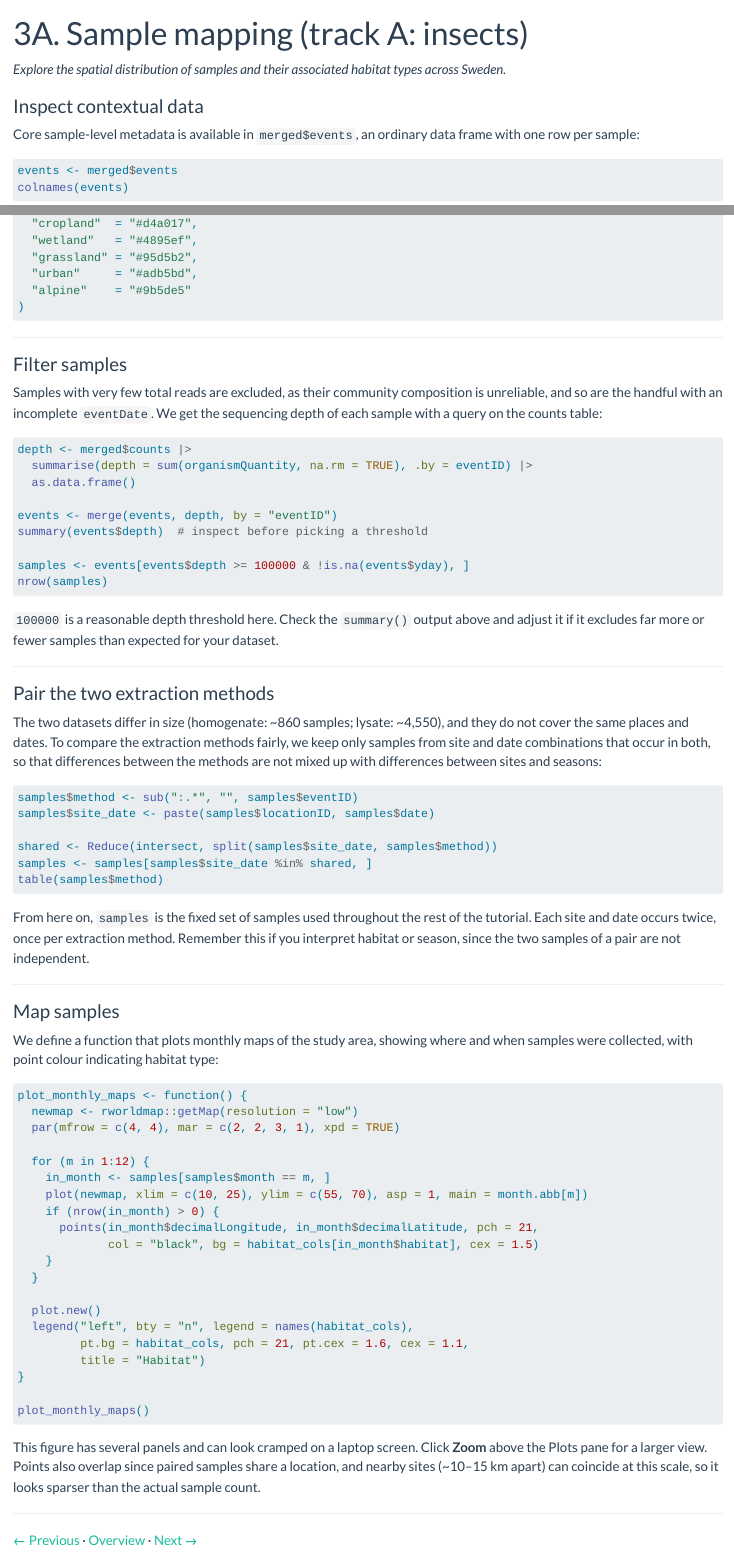
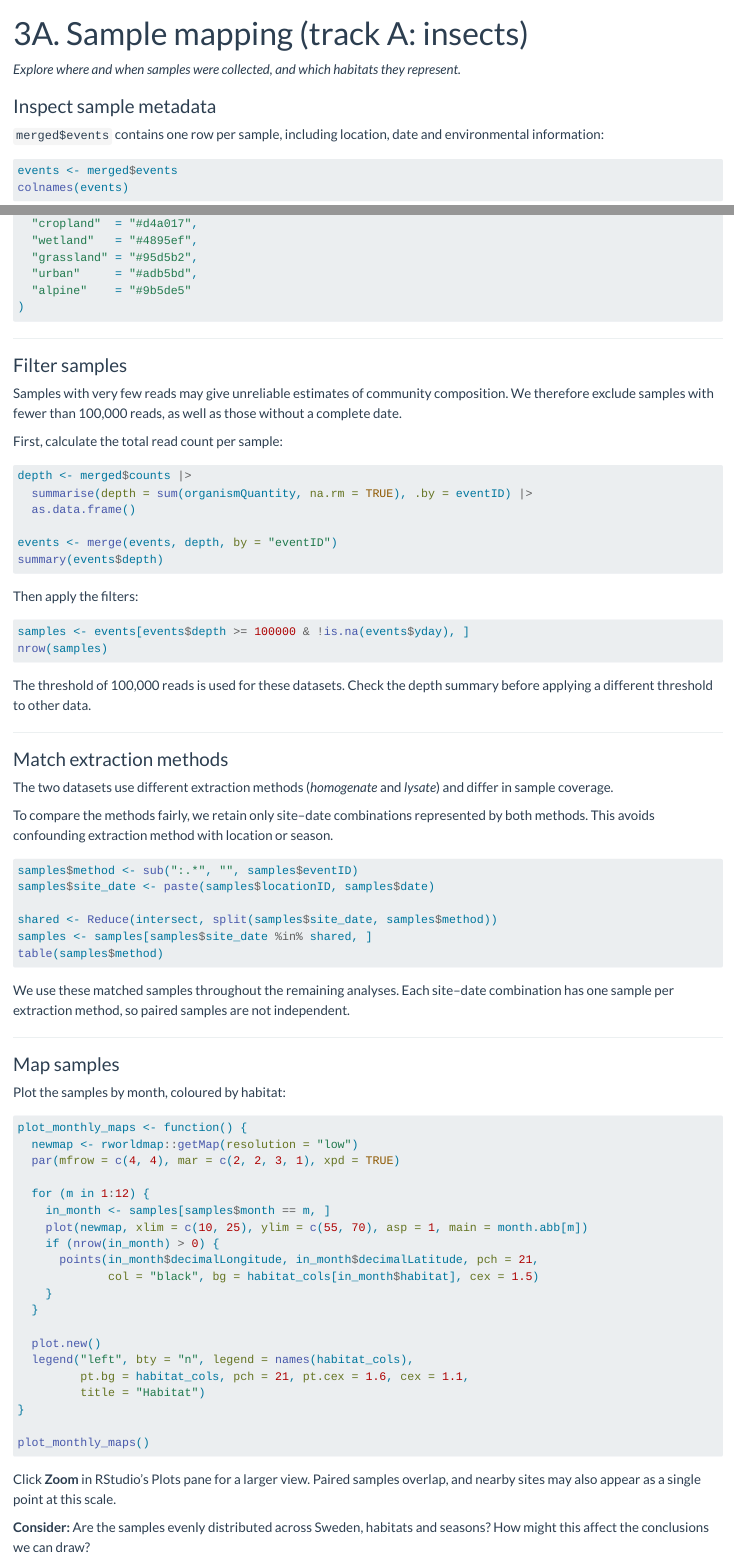
Before and after one commit to biodiversitydata-se/sbdi-eDNA-smn, a Quarto document (insects-03-map.qmd): the page in a window 1100 px wide, from its top, and a second part further down, joined at a grey line. Rendered offline with R 4.5, knitr and Pandoc in place of Quarto, with nearby package versions.

Commit message:
Shorten the insect mapping page and motivate the sample choices
Explain why low-depth samples are dropped and why the extraction methods
are compared on shared site-date combinations, split the filter step in
two, and end with a question about sample coverage. Rebuild the script
and page.

Co-Authored-By: Claude Opus 5.5 <noreply@anthropic.com>

````diff
--- a/insects-03-map.qmd
+++ b/insects-03-map.qmd
@@ -5,11 +5,11 @@
     toc: false
 ---
 
-*Explore the spatial distribution of samples and their associated habitat types across Sweden.*
+*Explore where and when samples were collected, and which habitats they represent.*
 
-### Inspect contextual data
+### Inspect sample metadata
 
-Core sample-level metadata is available in `merged$events`, an ordinary data frame with one row per sample:
+`merged$events` contains one row per sample, including location, date and environmental information:
 
 ```r
 events <- merged$events
@@ -72,7 +72,9 @@
 
 ### Filter samples
 
-Samples with very few total reads are excluded, as their community composition is unreliable, and so are the handful with an incomplete `eventDate`. We get the sequencing depth of each sample with a query on the counts table:
+Samples with very few reads may give unreliable estimates of community composition. We therefore exclude samples with fewer than 100,000 reads, as well as those without a complete date.
+
+First, calculate the total read count per sample:
 
 ```r
 depth <- merged$counts |>
@@ -80,19 +82,25 @@
   as.data.frame()
 
 events <- merge(events, depth, by = "eventID")
-summary(events$depth)  # inspect before picking a threshold
+summary(events$depth)
+```
 
+Then apply the filters:
+
+```r
 samples <- events[events$depth >= 100000 & !is.na(events$yday), ]
 nrow(samples)
 ```
 
-`100000` is a reasonable depth threshold here. Check the `summary()` output above and adjust it if it excludes far more or fewer samples than expected for your dataset.
+The threshold of 100,000 reads is used for these datasets. Check the depth summary before applying a different threshold to other data.
 
 ---
 
-### Pair the two extraction methods
+### Match extraction methods
 
-The two datasets differ in size (homogenate: ~860 samples; lysate: ~4,550), and they do not cover the same places and dates. To compare the extraction methods fairly, we keep only samples from site and date combinations that occur in both, so that differences between the methods are not mixed up with differences between sites and seasons:
+The two datasets use different extraction methods (*homogenate* and *lysate*) and differ in sample coverage.
+
+To compare the methods fairly, we retain only site–date combinations represented by both methods. This avoids confounding extraction method with location or season.
 
 ```r
 samples$method <- sub(":.*", "", samples$eventID)
@@ -103,13 +111,13 @@
 table(samples$method)
 ```
 
-From here on, `samples` is the fixed set of samples used throughout the rest of the tutorial. Each site and date occurs twice, once per extraction method. Remember this if you interpret habitat or season, since the two samples of a pair are not independent.
+We use these matched samples throughout the remaining analyses. Each site–date combination has one sample per extraction method, so paired samples are not independent.
 
 ---
 
 ### Map samples
 
-We define a function that plots monthly maps of the study area, showing where and when samples were collected, with point colour indicating habitat type:
+Plot the samples by month, coloured by habitat:
 
 ```r
 plot_monthly_maps <- function() {
@@ -134,7 +142,9 @@
 plot_monthly_maps()
 ```
 
-This figure has several panels and can look cramped on a laptop screen. Click **Zoom** above the Plots pane for a larger view. Points also overlap since paired samples share a location, and nearby sites (~10–15 km apart) can coincide at this scale, so it looks sparser than the actual sample count.
+Click **Zoom** in RStudio's Plots pane for a larger view. Paired samples overlap, and nearby sites may also appear as a single point at this scale.
+
+**Consider:** Are the samples evenly distributed across Sweden, habitats and seasons? How might this affect the conclusions we can draw?
 
 ---
 
````
Also changed, not shown: tutorial_insects.R (+1 -1 lines), docs/search.json, insects-03-map.qmd (12 more changed lines), 1 other file.
